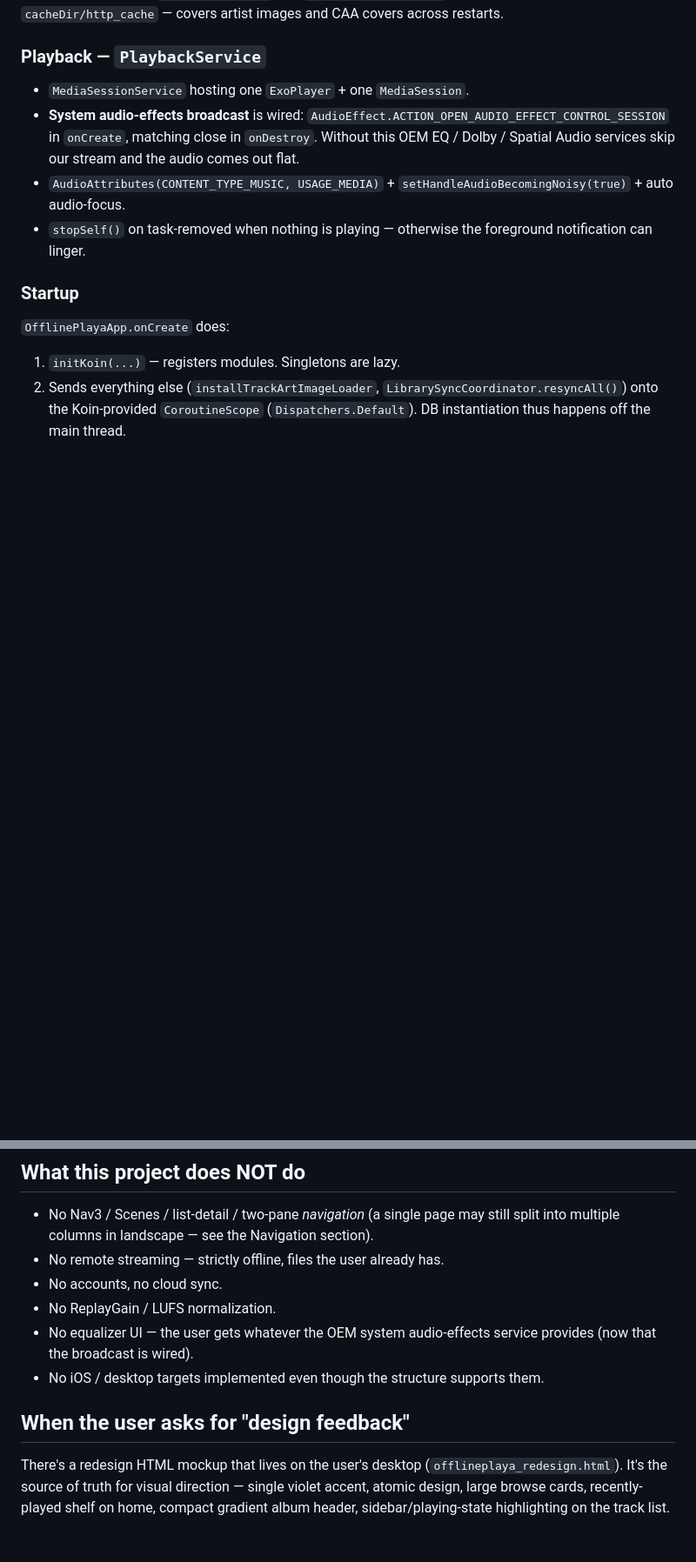
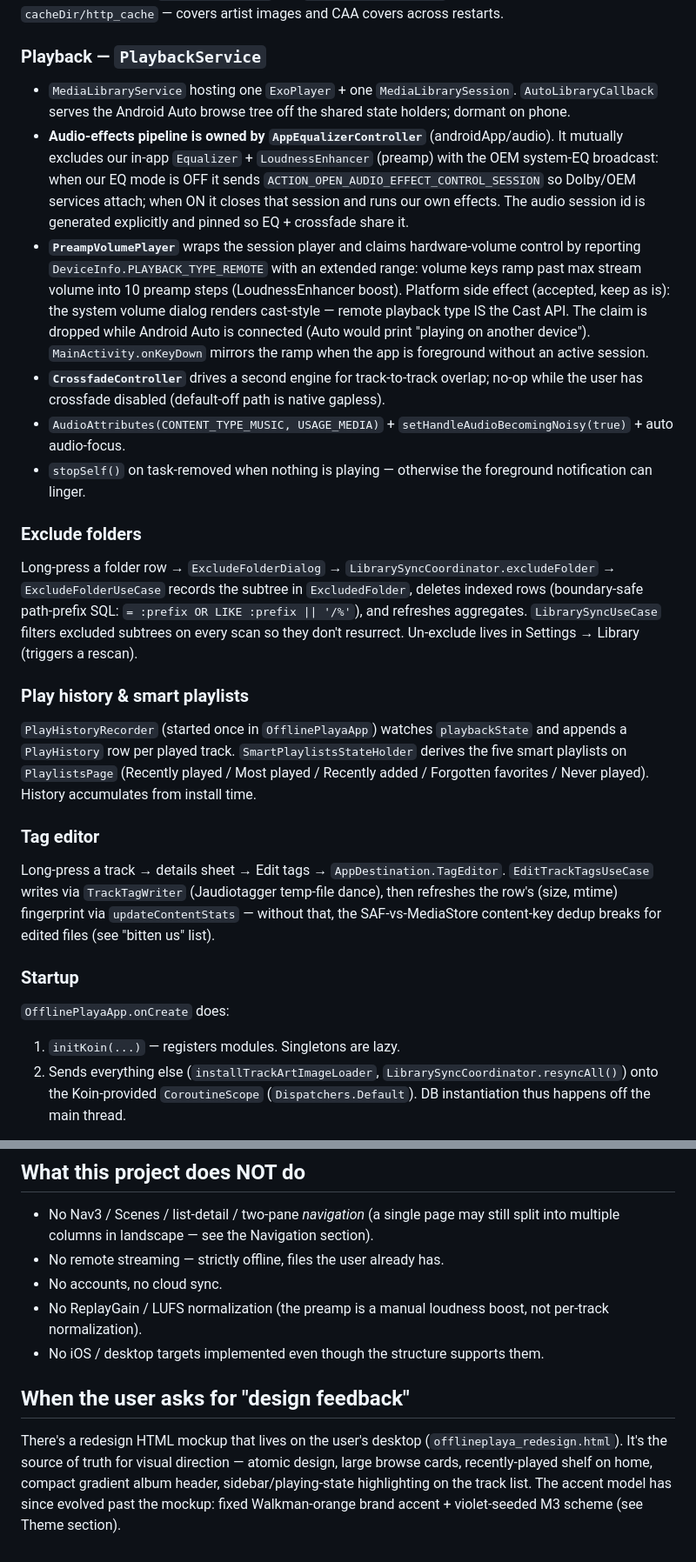
Before and after one commit to rsavutiu/OfflinePlaya, a Markdown page: CLAUDE.md, 2 parts joined by grey strips. Shown at 87% size. Drawn GitHub-style; blank space fills up the shorter version.

Commit message:
docs: refresh CLAUDE.md to current architecture
MediaLibraryService + Android Auto, AppEqualizerController-owned effects
pipeline, preamp volume ramp (and its cast-style volume dialog trade-off),
crossfade, exclude-folders, play history + smart playlists, tag editor,
schema v8, dual accent model, 215 tests.

Co-Authored-By: Claude Fable 5 <noreply@anthropic.com>

```diff
--- a/CLAUDE.md
+++ b/CLAUDE.md
@@ -120,15 +120,49 @@ OkHttp client used by `ArtistArtFetcher` and `MusicBrainzArtSource` has a 50 MB
 
 ### Playback — `PlaybackService`
 
-- `MediaSessionService` hosting one `ExoPlayer` + one `MediaSession`.
-- **System audio-effects broadcast** is wired:
-  `AudioEffect.ACTION_OPEN_AUDIO_EFFECT_CONTROL_SESSION` in `onCreate`, matching close in
-  `onDestroy`. Without this OEM EQ / Dolby / Spatial Audio services skip our stream and the audio
-  comes out flat.
+- `MediaLibraryService` hosting one `ExoPlayer` + one `MediaLibrarySession`.
+  `AutoLibraryCallback` serves the Android Auto browse tree off the shared state holders; dormant
+  on phone.
+- **Audio-effects pipeline is owned by `AppEqualizerController`** (androidApp/audio). It mutually
+  excludes our in-app `Equalizer` + `LoudnessEnhancer` (preamp) with the OEM system-EQ broadcast:
+  when our EQ mode is OFF it sends `ACTION_OPEN_AUDIO_EFFECT_CONTROL_SESSION` so Dolby/OEM
+  services attach; when ON it closes that session and runs our own effects. The audio session id
+  is generated explicitly and pinned so EQ + crossfade share it.
+- **`PreampVolumePlayer`** wraps the session player and claims hardware-volume control by
+  reporting `DeviceInfo.PLAYBACK_TYPE_REMOTE` with an extended range: volume keys ramp past max
+  stream volume into 10 preamp steps (LoudnessEnhancer boost). Platform side effect (accepted,
+  keep as is): the system volume dialog renders cast-style — remote playback type IS the Cast
+  API. The claim is dropped while Android Auto is connected (Auto would print "playing on another
+  device"). `MainActivity.onKeyDown` mirrors the ramp when the app is foreground without an
+  active session.
+- **`CrossfadeController`** drives a second engine for track-to-track overlap; no-op while the
+  user has crossfade disabled (default-off path is native gapless).
 - `AudioAttributes(CONTENT_TYPE_MUSIC, USAGE_MEDIA)` + `setHandleAudioBecomingNoisy(true)` + auto
   audio-focus.
 - `stopSelf()` on task-removed when nothing is playing — otherwise the foreground notification can
   linger.
+
+### Exclude folders
+
+Long-press a folder row → `ExcludeFolderDialog` → `LibrarySyncCoordinator.excludeFolder` →
+`ExcludeFolderUseCase` records the subtree in `ExcludedFolder`, deletes indexed rows
+(boundary-safe path-prefix SQL: `= :prefix OR LIKE :prefix || '/%'`), and refreshes aggregates.
+`LibrarySyncUseCase` filters excluded subtrees on every scan so they don't resurrect. Un-exclude
+lives in Settings → Library (triggers a rescan).
+
+### Play history & smart playlists
+
+`PlayHistoryRecorder` (started once in `OfflinePlayaApp`) watches `playbackState` and appends a
+`PlayHistory` row per played track. `SmartPlaylistsStateHolder` derives the five smart playlists
+on `PlaylistsPage` (Recently played / Most played / Recently added / Forgotten favorites / Never
+played). History accumulates from install time.
+
+### Tag editor
+
+Long-press a track → details sheet → Edit tags → `AppDestination.TagEditor`.
+`EditTrackTagsUseCase` writes via `TrackTagWriter` (Jaudiotagger temp-file dance), then refreshes
+the row's (size, mtime) fingerprint via `updateContentStats` — without that, the SAF-vs-MediaStore
+content-key dedup breaks for edited files (see "bitten us" list).
 
 ### Startup
 
@@ -207,14 +246,14 @@ Android impl using `java.time.LocalTime`. If you need more datetime APIs, decide
   multiple columns in landscape — see the Navigation section).
 - No remote streaming — strictly offline, files the user already has.
 - No accounts, no cloud sync.
-- No ReplayGain / LUFS normalization.
-- No equalizer UI — the user gets whatever the OEM system audio-effects service provides (now that
-  the broadcast is wired).
+- No ReplayGain / LUFS normalization (the preamp is a manual loudness boost, not per-track
+  normalization).
 - No iOS / desktop targets implemented even though the structure supports them.
 
 ## When the user asks for "design feedback"
 
 There's a redesign HTML mockup that lives on the user's desktop (`offlineplaya_redesign.html`). It's
-the source of truth for visual direction — single violet accent, atomic design, large browse cards,
-recently-played shelf on home, compact gradient album header, sidebar/playing-state highlighting on
-the track list.
+the source of truth for visual direction — atomic design, large browse cards, recently-played shelf
+on home, compact gradient album header, sidebar/playing-state highlighting on the track list. The
+accent model has since evolved past the mockup: fixed Walkman-orange brand accent + violet-seeded
+M3 scheme (see Theme section).
```
Also changed, not shown: other parts of CLAUDE.md (+13 -8 lines).
